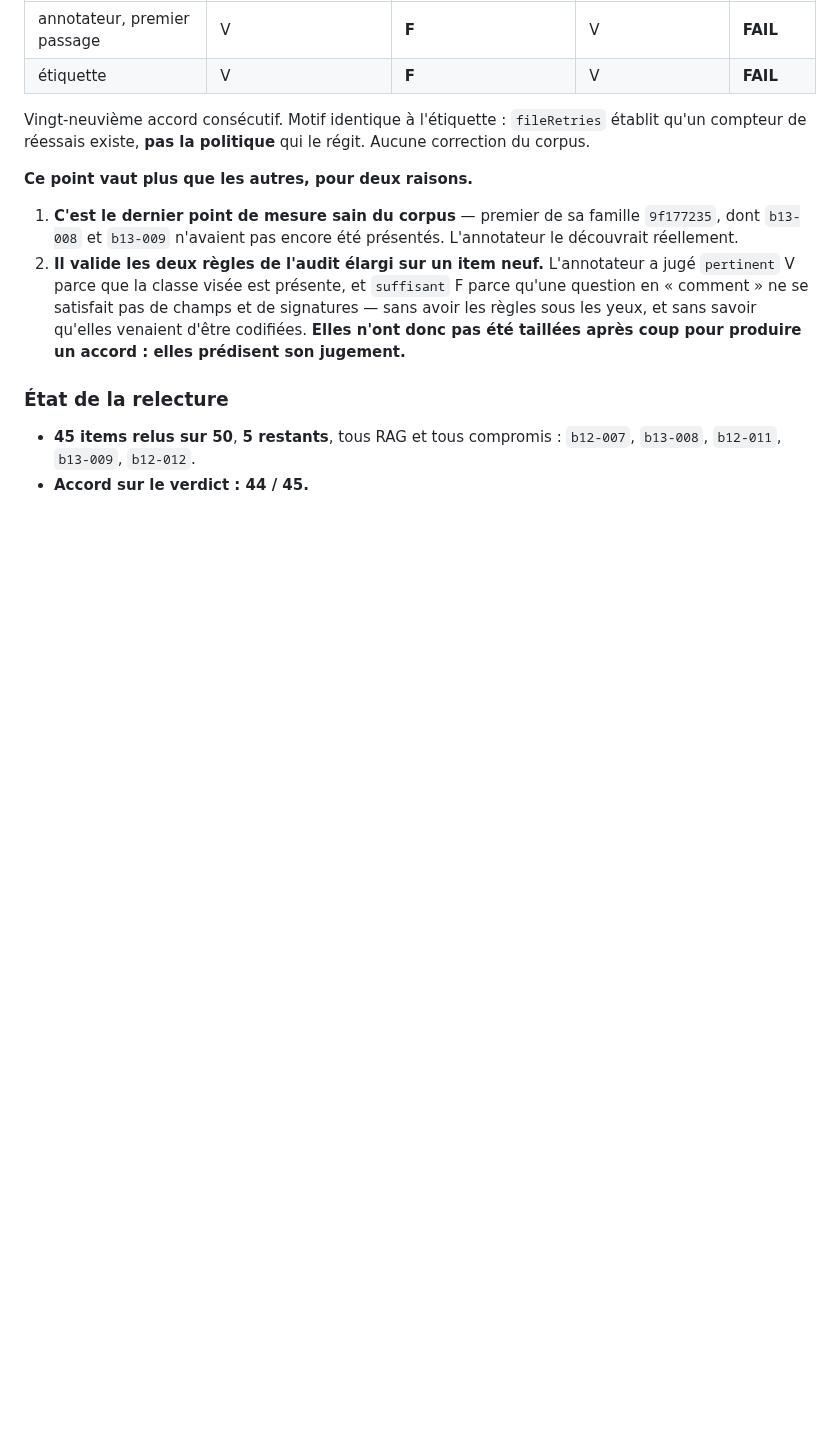
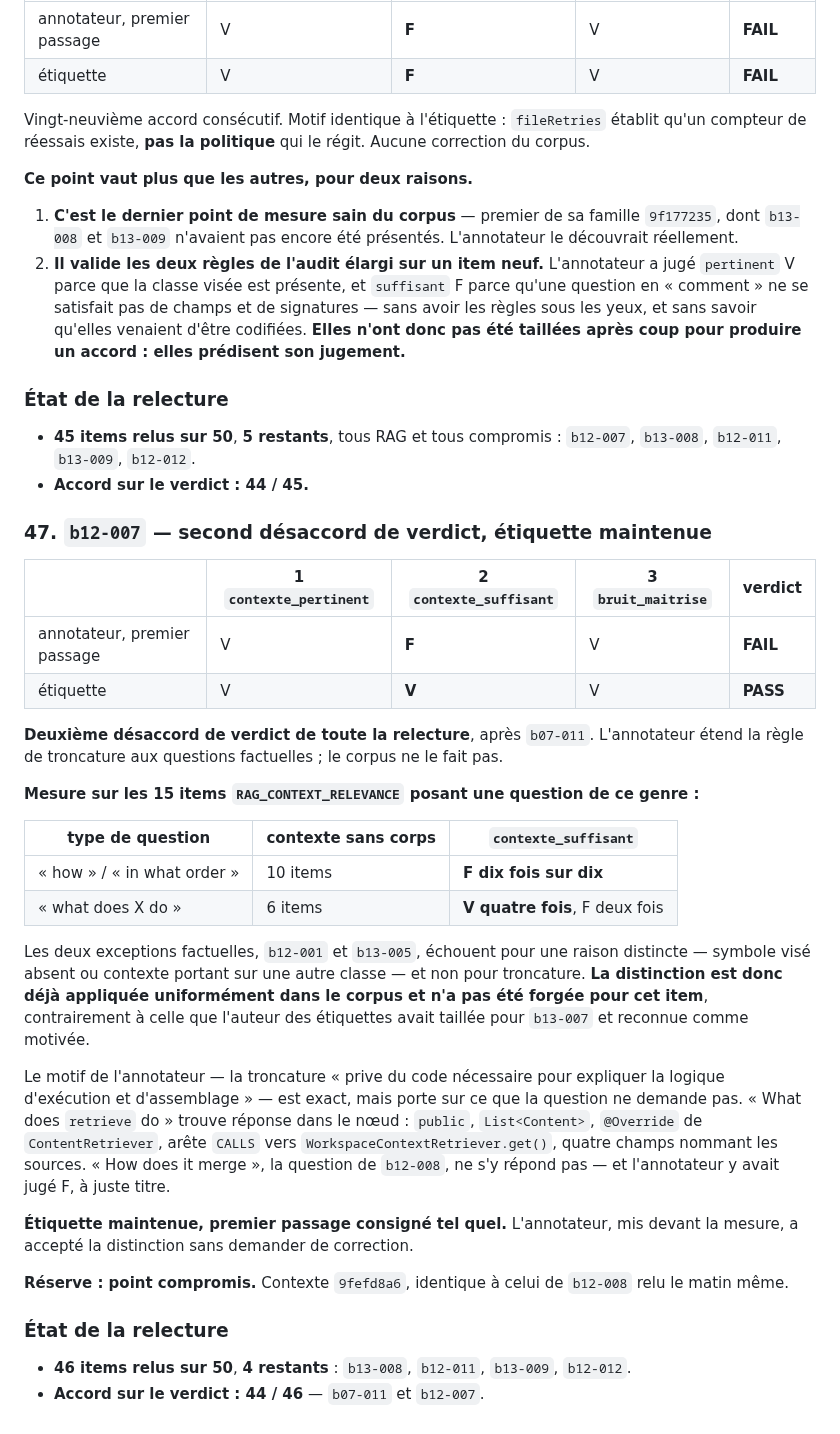
Before and after one commit to baretto-labs/llm-as-a-judge, a Markdown page: judge-finetune/data/REVUE_GOLDEN.md, the part around the change. Drawn GitHub-style; blank space fills up the shorter version.

Commit message:
Review b12-007: second verdict disagreement, label upheld
The annotator extends the truncation rule to factual questions; the corpus does
not. Measured across the 15 RAG_CONTEXT_RELEVANCE items posing such a question:
"how / in what order" with no method body is contexte_suffisant false ten times out
of ten, while "what does X do" is true four times and false twice — and those two
fail because the target symbol is absent or the context covers another class, not
because of truncation.

The distinction is therefore already applied uniformly across the corpus rather
than forged for this item, unlike the one the label author had cut for b13-007 and
acknowledged as motivated reasoning.

The annotator's reason is accurate but bears on what the question does not ask.
"What does retrieve do" is answered by the node itself — public, List<Content>,
@Override of ContentRetriever, a CALLS edge to WorkspaceContextRetriever.get(), and
four fields naming the sources. "How does it merge", the b12-008 question, is not —
and there the annotator judged F, rightly.

Label upheld, first pass recorded as given; the annotator accepted the distinction
once shown the measurement. Point also flagged as compromised: same context as
b12-008, reviewed that morning.

Review at 46 of 50, verdict agreement 44/46.

Co-Authored-By: Claude Opus 5 <noreply@anthropic.com>

```diff
--- a/judge-finetune/data/REVUE_GOLDEN.md
+++ b/judge-finetune/data/REVUE_GOLDEN.md
@@ -1612,3 +1612,41 @@ réessais existe, **pas la politique** qui le régit. Aucune correction du corpu
 - **45 items relus sur 50**, **5 restants**, tous RAG et tous compromis :
   `b12-007`, `b13-008`, `b12-011`, `b13-009`, `b12-012`.
 - **Accord sur le verdict : 44 / 45.**
+
+### 47. `b12-007` — second désaccord de verdict, étiquette maintenue
+
+| | 1 `contexte_pertinent` | 2 `contexte_suffisant` | 3 `bruit_maitrise` | verdict |
+|---|---|---|---|---|
+| annotateur, premier passage | V | **F** | V | **FAIL** |
+| étiquette | V | **V** | V | **PASS** |
+
+**Deuxième désaccord de verdict de toute la relecture**, après `b07-011`. L'annotateur étend la règle de
+troncature aux questions factuelles ; le corpus ne le fait pas.
+
+**Mesure sur les 15 items `RAG_CONTEXT_RELEVANCE` posant une question de ce genre :**
+
+| type de question | contexte sans corps | `contexte_suffisant` |
+|---|---|---|
+| « how » / « in what order » | 10 items | **F dix fois sur dix** |
+| « what does X do » | 6 items | **V quatre fois**, F deux fois |
+
+Les deux exceptions factuelles, `b12-001` et `b13-005`, échouent pour une raison distincte — symbole visé
+absent ou contexte portant sur une autre classe — et non pour troncature. **La distinction est donc déjà
+appliquée uniformément dans le corpus et n'a pas été forgée pour cet item**, contrairement à celle que
+l'auteur des étiquettes avait taillée pour `b13-007` et reconnue comme motivée.
+
+Le motif de l'annotateur — la troncature « prive du code nécessaire pour expliquer la logique d'exécution
+et d'assemblage » — est exact, mais porte sur ce que la question ne demande pas. « What does `retrieve`
+do » trouve réponse dans le nœud : `public`, `List<Content>`, `@Override` de `ContentRetriever`, arête
+`CALLS` vers `WorkspaceContextRetriever.get()`, quatre champs nommant les sources. « How does it merge »,
+la question de `b12-008`, ne s'y répond pas — et l'annotateur y avait jugé F, à juste titre.
+
+**Étiquette maintenue, premier passage consigné tel quel.** L'annotateur, mis devant la mesure, a accepté
+la distinction sans demander de correction.
+
+**Réserve : point compromis.** Contexte `9fefd8a6`, identique à celui de `b12-008` relu le matin même.
+
+### État de la relecture
+
+- **46 items relus sur 50**, **4 restants** : `b13-008`, `b12-011`, `b13-009`, `b12-012`.
+- **Accord sur le verdict : 44 / 46** — `b07-011` et `b12-007`.
```
